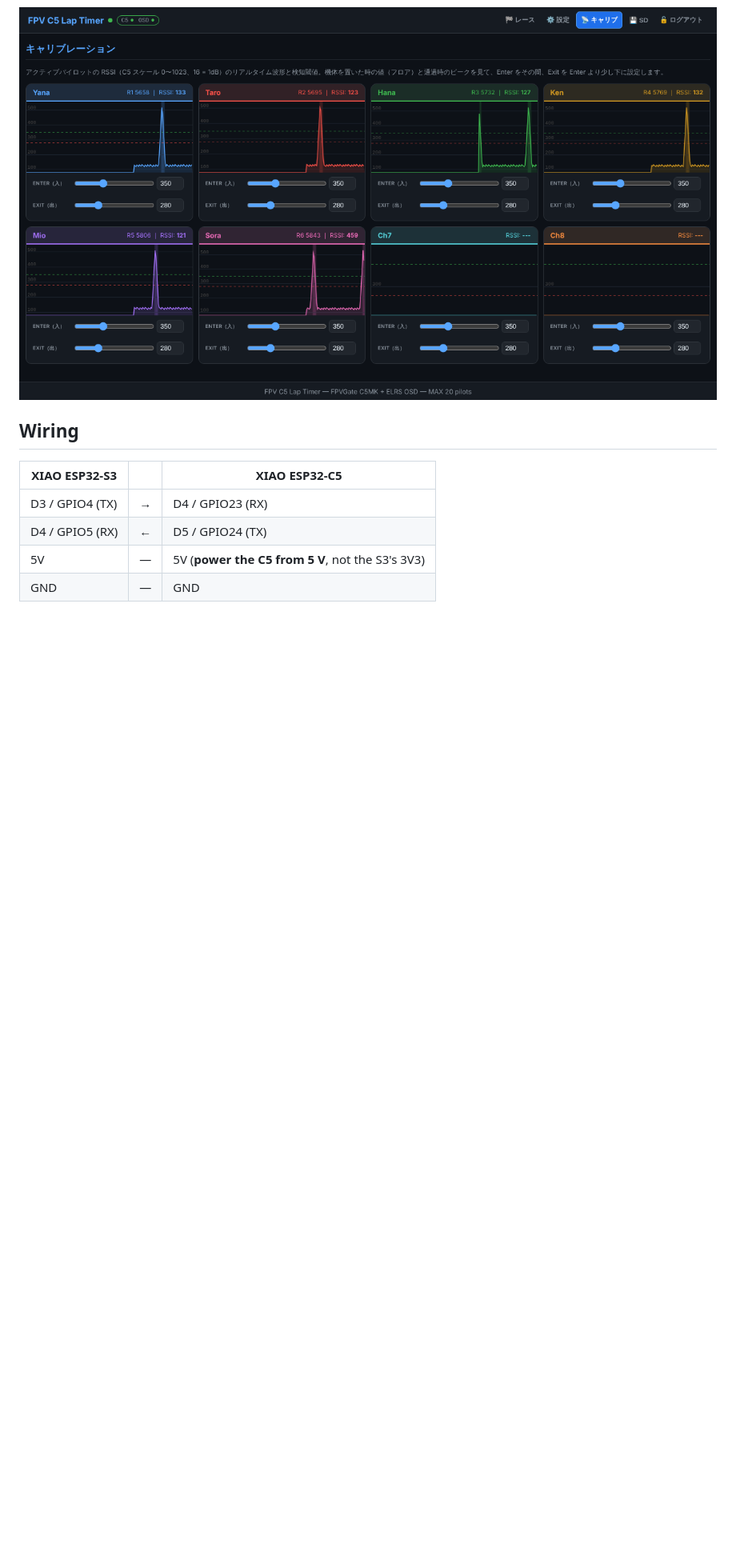
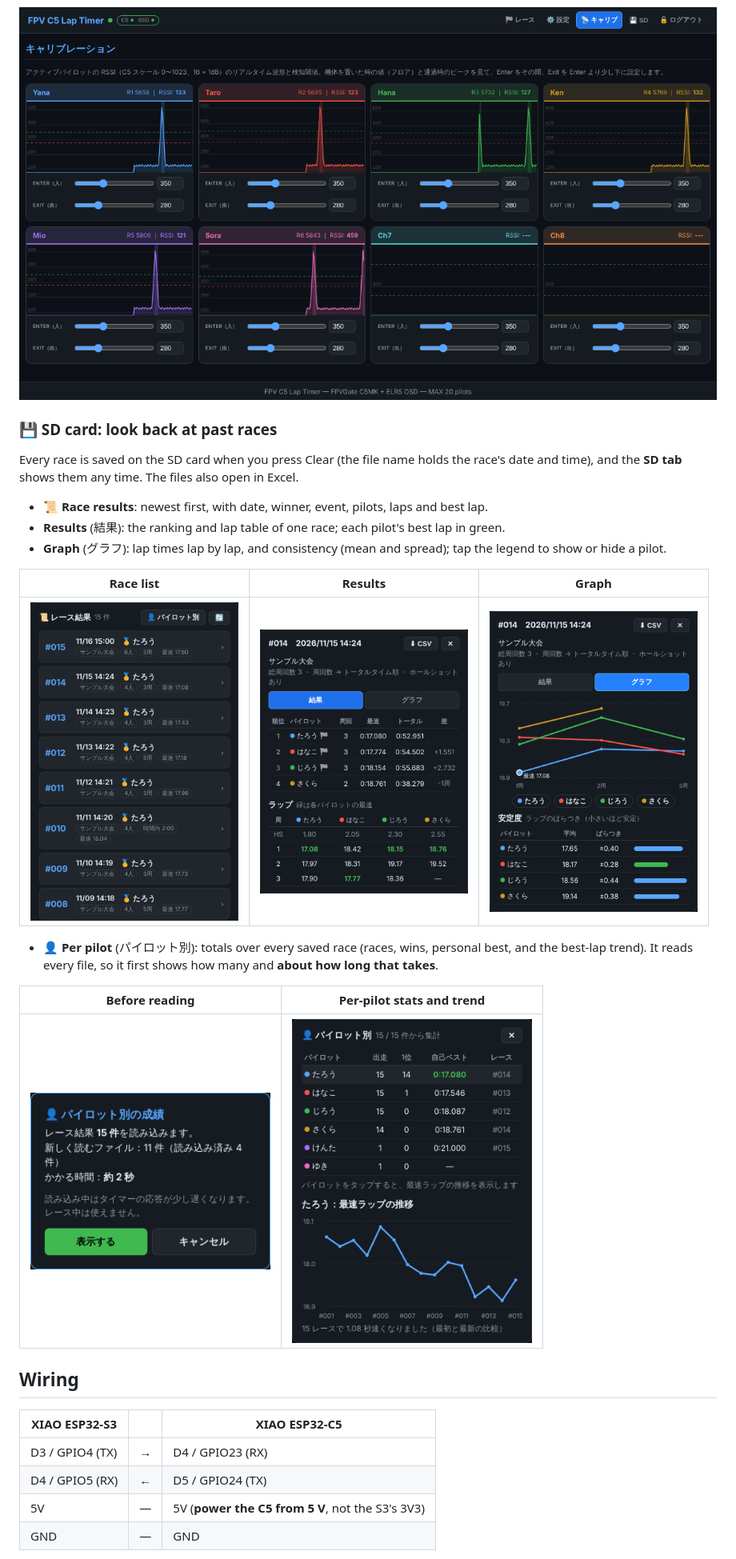
Before and after one commit to yanazoo/FPV-C5-Lap-Timer, a Markdown page: README.en.md, the part around the change. Shown at 80% size. GitHub-like rendering; pictures changed too: docs/images/sd-graph.png (added), docs/images/sd-list.png (added), docs/images/sd-pilots-confirm.png (added); blank space fills up the shorter version.

```diff
--- a/README.en.md
+++ b/README.en.md
@@ -54,6 +54,31 @@ Exit (red dashed) thresholds. Set them so a gate pass rises above Enter and
 falls back below Exit.
 
 ![Calibration tab](docs/images/calib-pc.png)
+
+### 💾 SD card: look back at past races
+
+Every race is saved on the SD card when you press Clear (the file name holds
+the race's date and time), and the **SD tab** shows them any time. The files
+also open in Excel.
+
+- **📜 Race results**: newest first, with date, winner, event, pilots, laps
+  and best lap.
+- **Results** (結果): the ranking and lap table of one race; each pilot's best
+  lap in green.
+- **Graph** (グラフ): lap times lap by lap, and consistency (mean and spread);
+  tap the legend to show or hide a pilot.
+
+| Race list | Results | Graph |
+|---|---|---|
+| <img src="docs/images/sd-list.png" alt="Race list" width="260"> | <img src="docs/images/sd-race.png" alt="One race" width="260"> | <img src="docs/images/sd-graph.png" alt="Lap-time graph" width="260"> |
+
+- **👤 Per pilot** (パイロット別): totals over every saved race (races, wins,
+  personal best, and the best-lap trend). It reads every file, so it first
+  shows how many and **about how long that takes**.
+
+| Before reading | Per-pilot stats and trend |
+|---|---|
+| <img src="docs/images/sd-pilots-confirm.png" alt="Confirmation" width="300"> | <img src="docs/images/sd-pilots.png" alt="Per-pilot stats" width="300"> |
 
 ## Wiring
 
```
Also changed, not shown: README.md (+20 -0 lines), 1 other file.
